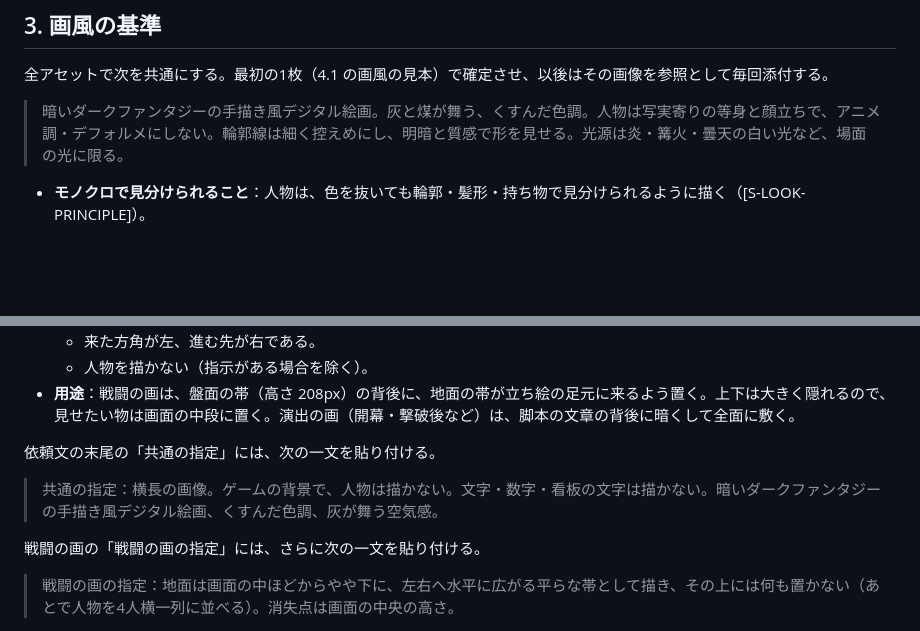
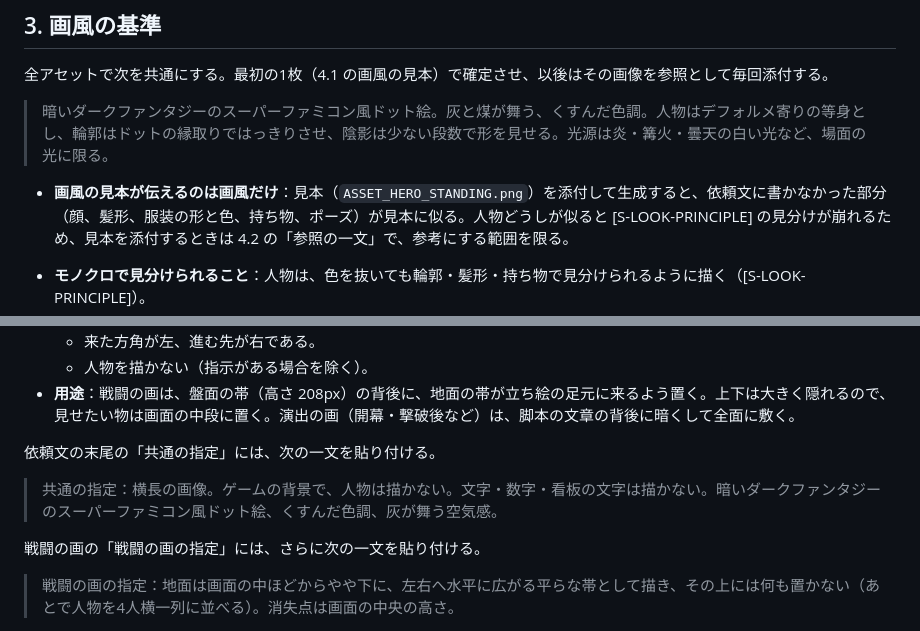
Before and after one commit to satoshi-ido/shuentou, a Markdown page: docs/asset-brief.md, 2 parts joined by grey strips. Rendered like a GitHub page; blank space fills up the shorter version.

```diff
--- a/docs/asset-brief.md
+++ b/docs/asset-brief.md
@@ -25,7 +25,9 @@
 
 全アセットで次を共通にする。最初の1枚（4.1 の画風の見本）で確定させ、以後はその画像を参照として毎回添付する。
 
-> 暗いダークファンタジーの手描き風デジタル絵画。灰と煤が舞う、くすんだ色調。人物は写実寄りの等身と顔立ちで、アニメ調・デフォルメにしない。輪郭線は細く控えめにし、明暗と質感で形を見せる。光源は炎・篝火・曇天の白い光など、場面の光に限る。
+> 暗いダークファンタジーのスーパーファミコン風ドット絵。灰と煤が舞う、くすんだ色調。人物はデフォルメ寄りの等身とし、輪郭はドットの縁取りではっきりさせ、陰影は少ない段数で形を見せる。光源は炎・篝火・曇天の白い光など、場面の光に限る。
+
+- **画風の見本が伝えるのは画風だけ**：見本（`ASSET_HERO_STANDING.png`）を添付して生成すると、依頼文に書かなかった部分（顔、髪形、服装の形と色、持ち物、ポーズ）が見本に似る。人物どうしが似ると [S-LOOK-PRINCIPLE] の見分けが崩れるため、見本を添付するときは 4.2 の「参照の一文」で、参考にする範囲を限る。
 
 - **モノクロで見分けられること**：人物は、色を抜いても輪郭・髪形・持ち物で見分けられるように描く（[S-LOOK-PRINCIPLE]）。
 - **季節**：作中は七〜八の月である。息を白く描かない。
@@ -200,7 +207,7 @@
 
 依頼文の末尾の「共通の指定」には、次の一文を貼り付ける。
 
-> 共通の指定：横長の画像。ゲームの背景で、人物は描かない。文字・数字・看板の文字は描かない。暗いダークファンタジーの手描き風デジタル絵画、くすんだ色調、灰が舞う空気感。
+> 共通の指定：横長の画像。ゲームの背景で、人物は描かない。文字・数字・看板の文字は描かない。暗いダークファンタジーのスーパーファミコン風ドット絵、くすんだ色調、灰が舞う空気感。
 
 戦闘の画の「戦闘の画の指定」には、さらに次の一文を貼り付ける。
 
```
Also changed, not shown: other parts of docs/asset-brief.md (+22 -17 lines).
